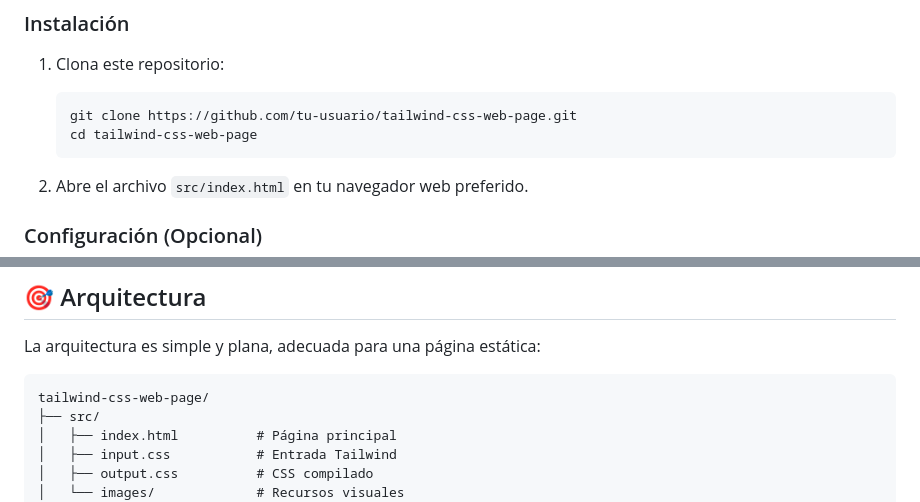
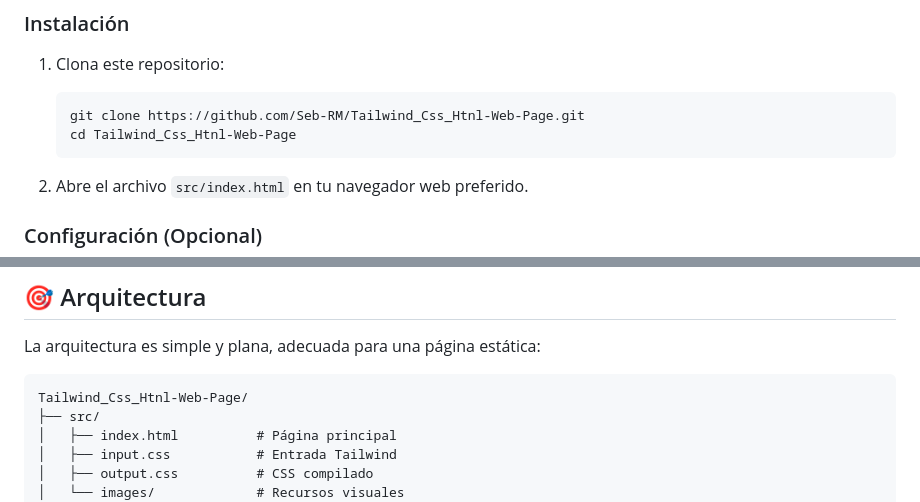
Before and after one commit to Seb-RM/Tailwind_Css_Htnl-Web-Page, a Markdown page: README.md, 2 parts joined by grey strips. Rendered like a GitHub page.

Commit message:
Corregir errores tipograficos

````diff
--- a/README.md
+++ b/README.md
@@ -45,8 +45,8 @@ Para ver la demo en vivo, abre `index.html` en tu navegador web preferido  o vis
 1. Clona este repositorio:
 
    ```bash
-   git clone https://github.com/tu-usuario/tailwind-css-web-page.git
-   cd tailwind-css-web-page
+   git clone https://github.com/Seb-RM/Tailwind_Css_Htnl-Web-Page.git
+   cd Tailwind_Css_Htnl-Web-Page
    ```
 
 2. Abre el archivo `src/index.html` en tu navegador web preferido.
@@ -179,7 +179,7 @@ Muestra cómo se implementan los gradientes en Tailwind CSS usando variables CSS
 La arquitectura es simple y plana, adecuada para una página estática:
 
 ```text
-tailwind-css-web-page/
+Tailwind_Css_Htnl-Web-Page/
 ├── src/
 │   ├── index.html          # Página principal
 │   ├── input.css           # Entrada Tailwind
````
Also changed, not shown: other parts of README.md (+1 -1 lines).
